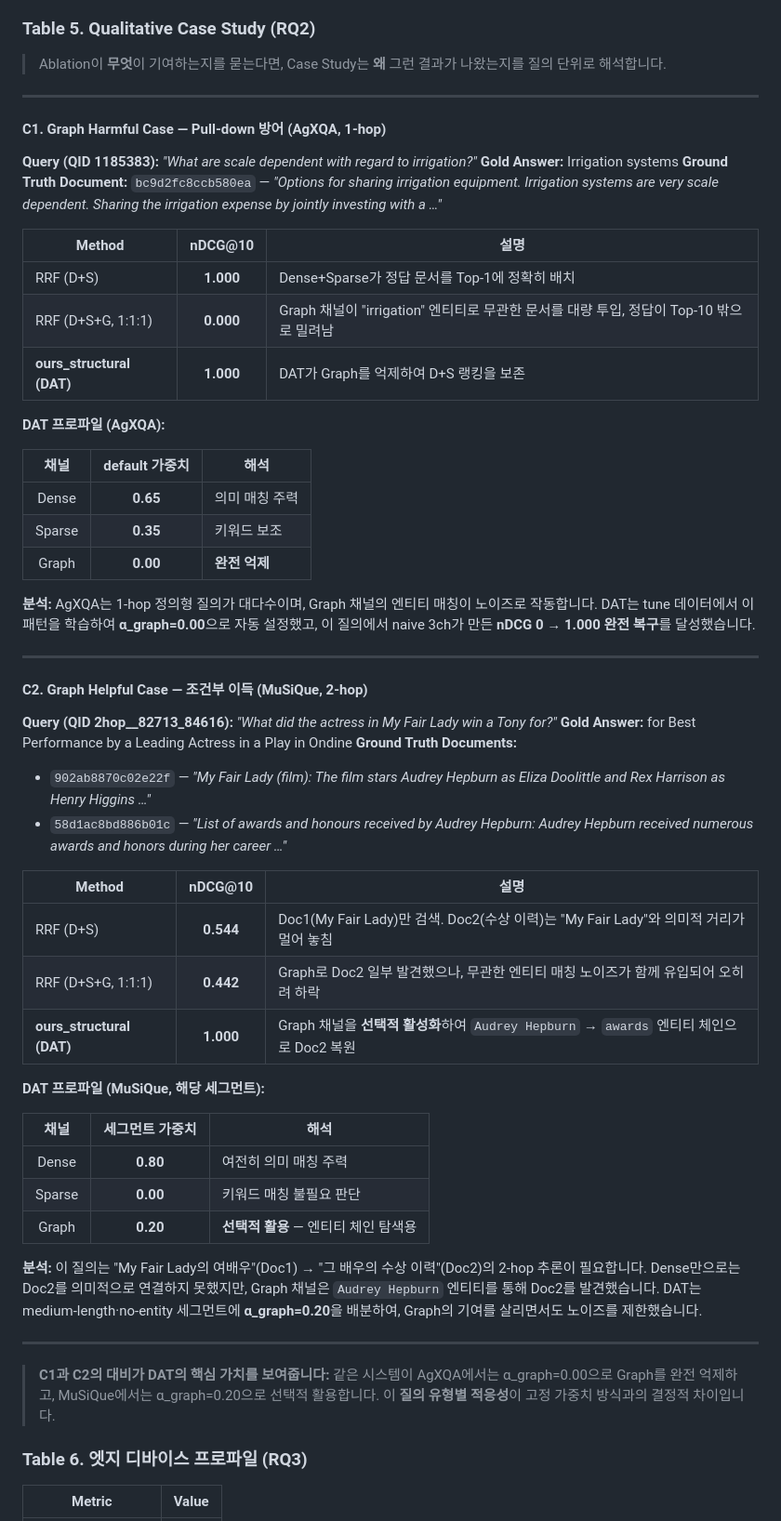
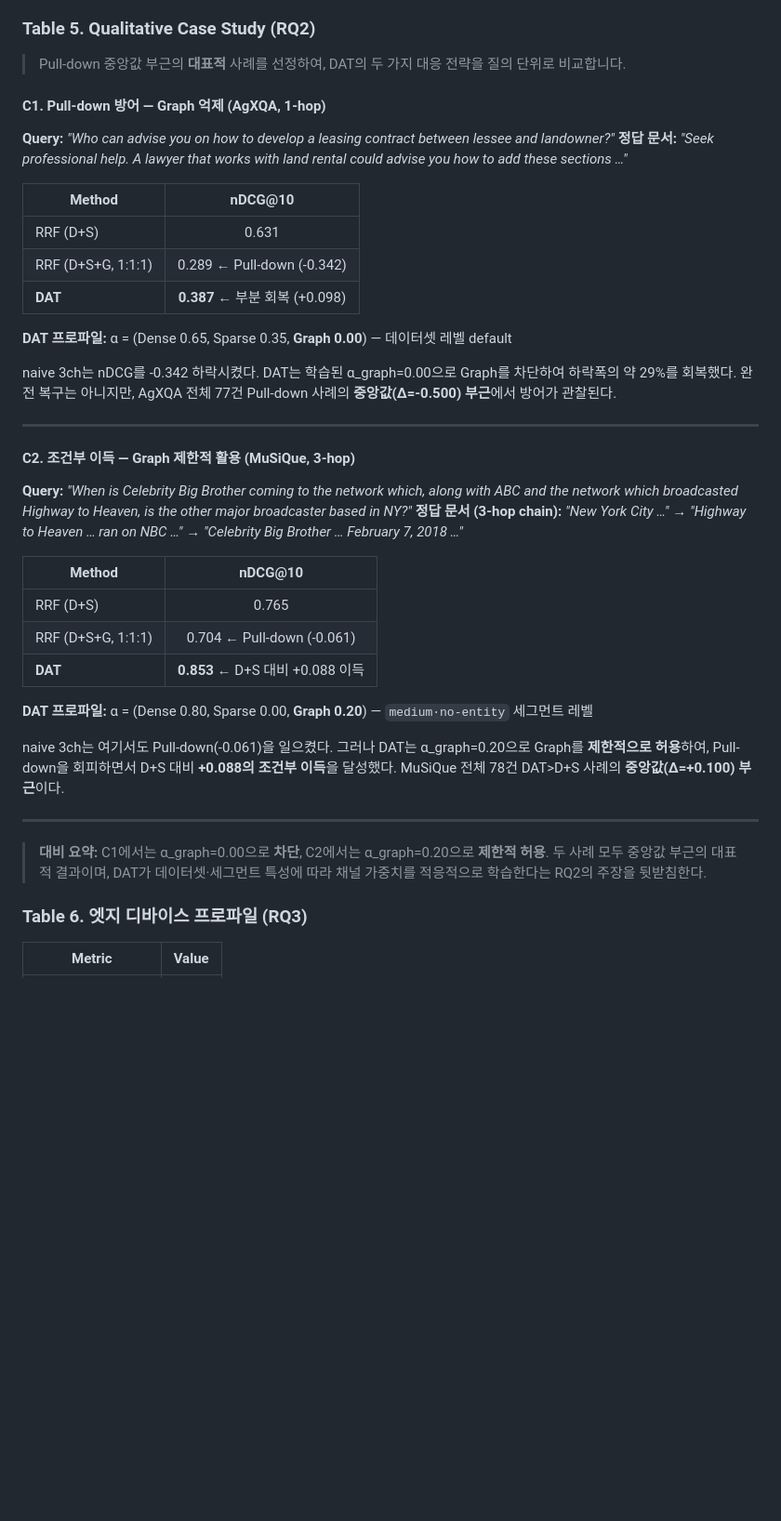
Before and after one commit to NAMUORI00/smartfarm-workspace, a Markdown page: README.md, the part around the change. Shown at 93% size. GitHub-like rendering; blank space fills up the shorter version.

Commit message:
docs: Update project README.

```diff
--- a/README.md
+++ b/README.md
@@ -160,61 +160,43 @@ Dense, Sparse, Graph **3채널 검색을 통합하는 엣지 네이티브 RAG
 
 ### Table 5. Qualitative Case Study (RQ2)
 
-> Ablation이 **무엇**이 기여하는지를 묻는다면, Case Study는 **왜** 그런 결과가 나왔는지를 질의 단위로 해석합니다.
+> Pull-down 중앙값 부근의 **대표적** 사례를 선정하여, DAT의 두 가지 대응 전략을 질의 단위로 비교합니다.
+
+#### C1. Pull-down 방어 — Graph 억제 (AgXQA, 1-hop)
+
+**Query:** *"Who can advise you on how to develop a leasing contract between lessee and landowner?"*
+**정답 문서:** *"Seek professional help. A lawyer that works with land rental could advise you how to add these sections …"*
+
+| Method | nDCG@10 |
+|--------|:-------:|
+| RRF (D+S) | 0.631 |
+| RRF (D+S+G, 1:1:1) | 0.289 ← Pull-down (-0.342) |
+| **DAT** | **0.387** ← 부분 회복 (+0.098) |
+
+**DAT 프로파일:** α = (Dense 0.65, Sparse 0.35, **Graph 0.00**) — 데이터셋 레벨 default
+
+naive 3ch는 nDCG를 -0.342 하락시켰다. DAT는 학습된 α\_graph=0.00으로 Graph를 차단하여 하락폭의 약 29%를 회복했다. 완전 복구는 아니지만, AgXQA 전체 77건 Pull-down 사례의 **중앙값(Δ=-0.500) 부근**에서 방어가 관찰된다.
 
 ---
 
-#### C1. Graph Harmful Case — Pull-down 방어 (AgXQA, 1-hop)
+#### C2. 조건부 이득 — Graph 제한적 활용 (MuSiQue, 3-hop)
 
-**Query (QID 1185383):** *"What are scale dependent with regard to irrigation?"*
-**Gold Answer:** Irrigation systems
-**Ground Truth Document:** `bc9d2fc8ccb580ea` — *"Options for sharing irrigation equipment. Irrigation systems are very scale dependent. Sharing the irrigation expense by jointly investing with a …"*
+**Query:** *"When is Celebrity Big Brother coming to the network which, along with ABC and the network which broadcasted Highway to Heaven, is the other major broadcaster based in NY?"*
+**정답 문서 (3-hop chain):** *"New York City …"* → *"Highway to Heaven … ran on NBC …"* → *"Celebrity Big Brother … February 7, 2018 …"*
 
-| Method | nDCG@10 | 설명 |
-|--------|:-------:|------|
-| RRF (D+S) | **1.000** | Dense+Sparse가 정답 문서를 Top-1에 정확히 배치 |
-| RRF (D+S+G, 1:1:1) | **0.000** | Graph 채널이 "irrigation" 엔티티로 무관한 문서를 대량 투입, 정답이 Top-10 밖으로 밀려남 |
-| **ours\_structural (DAT)** | **1.000** | DAT가 Graph를 억제하여 D+S 랭킹을 보존 |
+| Method | nDCG@10 |
+|--------|:-------:|
+| RRF (D+S) | 0.765 |
+| RRF (D+S+G, 1:1:1) | 0.704 ← Pull-down (-0.061) |
+| **DAT** | **0.853** ← D+S 대비 +0.088 이득 |
 
-**DAT 프로파일 (AgXQA):**
+**DAT 프로파일:** α = (Dense 0.80, Sparse 0.00, **Graph 0.20**) — `medium·no-entity` 세그먼트 레벨
 
-| 채널 | default 가중치 | 해석 |
-|:----:|:-------------:|------|
-| Dense | **0.65** | 의미 매칭 주력 |
-| Sparse | **0.35** | 키워드 보조 |
-| Graph | **0.00** | **완전 억제** |
-
-**분석:** AgXQA는 1-hop 정의형 질의가 대다수이며, Graph 채널의 엔티티 매칭이 노이즈로 작동합니다. DAT는 tune 데이터에서 이 패턴을 학습하여 **α\_graph=0.00**으로 자동 설정했고, 이 질의에서 naive 3ch가 만든 **nDCG 0 → 1.000 완전 복구**를 달성했습니다.
+naive 3ch는 여기서도 Pull-down(-0.061)을 일으켰다. 그러나 DAT는 α\_graph=0.20으로 Graph를 **제한적으로 허용**하여, Pull-down을 회피하면서 D+S 대비 **+0.088의 조건부 이득**을 달성했다. MuSiQue 전체 78건 DAT>D+S 사례의 **중앙값(Δ=+0.100) 부근**이다.
 
 ---
 
-#### C2. Graph Helpful Case — 조건부 이득 (MuSiQue, 2-hop)
-
-**Query (QID 2hop\_\_82713\_84616):** *"What did the actress in My Fair Lady win a Tony for?"*
-**Gold Answer:** for Best Performance by a Leading Actress in a Play in Ondine
-**Ground Truth Documents:**
-- `902ab8870c02e22f` — *"My Fair Lady (film): The film stars Audrey Hepburn as Eliza Doolittle and Rex Harrison as Henry Higgins …"*
-- `58d1ac8bd886b01c` — *"List of awards and honours received by Audrey Hepburn: Audrey Hepburn received numerous awards and honors during her career …"*
-
-| Method | nDCG@10 | 설명 |
-|--------|:-------:|------|
-| RRF (D+S) | **0.544** | Doc1(My Fair Lady)만 검색. Doc2(수상 이력)는 "My Fair Lady"와 의미적 거리가 멀어 놓침 |
-| RRF (D+S+G, 1:1:1) | **0.442** | Graph로 Doc2 일부 발견했으나, 무관한 엔티티 매칭 노이즈가 함께 유입되어 오히려 하락 |
-| **ours\_structural (DAT)** | **1.000** | Graph 채널을 **선택적 활성화**하여 `Audrey Hepburn` → `awards` 엔티티 체인으로 Doc2 복원 |
-
-**DAT 프로파일 (MuSiQue, 해당 세그먼트):**
-
-| 채널 | 세그먼트 가중치 | 해석 |
-|:----:|:--------------:|------|
-| Dense | **0.80** | 여전히 의미 매칭 주력 |
-| Sparse | **0.00** | 키워드 매칭 불필요 판단 |
-| Graph | **0.20** | **선택적 활용** — 엔티티 체인 탐색용 |
-
-**분석:** 이 질의는 "My Fair Lady의 여배우"(Doc1) → "그 배우의 수상 이력"(Doc2)의 2-hop 추론이 필요합니다. Dense만으로는 Doc2를 의미적으로 연결하지 못했지만, Graph 채널은 `Audrey Hepburn` 엔티티를 통해 Doc2를 발견했습니다. DAT는 medium-length·no-entity 세그먼트에 **α\_graph=0.20**을 배분하여, Graph의 기여를 살리면서도 노이즈를 제한했습니다.
-
----
-
-> **C1과 C2의 대비가 DAT의 핵심 가치를 보여줍니다:** 같은 시스템이 AgXQA에서는 α\_graph=0.00으로 Graph를 완전 억제하고, MuSiQue에서는 α\_graph=0.20으로 선택적 활용합니다. 이 **질의 유형별 적응성**이 고정 가중치 방식과의 결정적 차이입니다.
+> **대비 요약:** C1에서는 α\_graph=0.00으로 **차단**, C2에서는 α\_graph=0.20으로 **제한적 허용**. 두 사례 모두 중앙값 부근의 대표적 결과이며, DAT가 데이터셋·세그먼트 특성에 따라 채널 가중치를 적응적으로 학습한다는 RQ2의 주장을 뒷받침한다.
 
 ### Table 6. 엣지 디바이스 프로파일 (RQ3)
 
```
